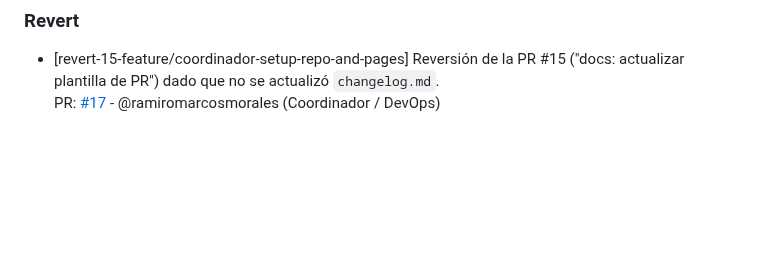
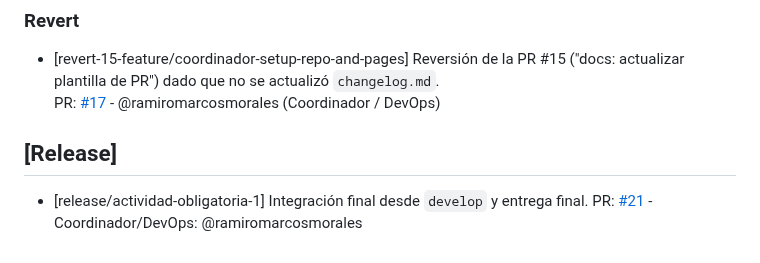
Before and after one commit to ramiromarcosmorales/emiti-web, a Markdown page: changelog.md, the part around the change. Rendered like a GitHub page; blank space fills up the shorter version.

Commit message:
doc: agregar entrada pr release

```diff
--- a/changelog.md
+++ b/changelog.md
@@ -50,3 +50,8 @@ Este archivo se actualiza con cada Pull Request para registrar avances y correcc
 - [revert-15-feature/coordinador-setup-repo-and-pages] Reversión de la PR #15
   ("docs: actualizar plantilla de PR") dado que no se actualizó `changelog.md`.
   PR: [#17](https://github.com/ramiromarcosmorales/emiti-web/pull/17) - @ramiromarcosmorales (Coordinador / DevOps)
+
+## [Release]
+
+- [release/actividad-obligatoria-1] Integración final desde `develop` y entrega final.
+  PR: [#21](https://github.com/ramiromarcosmorales/emiti-web/pull/21) - Coordinador/DevOps: @ramiromarcosmorales
```
